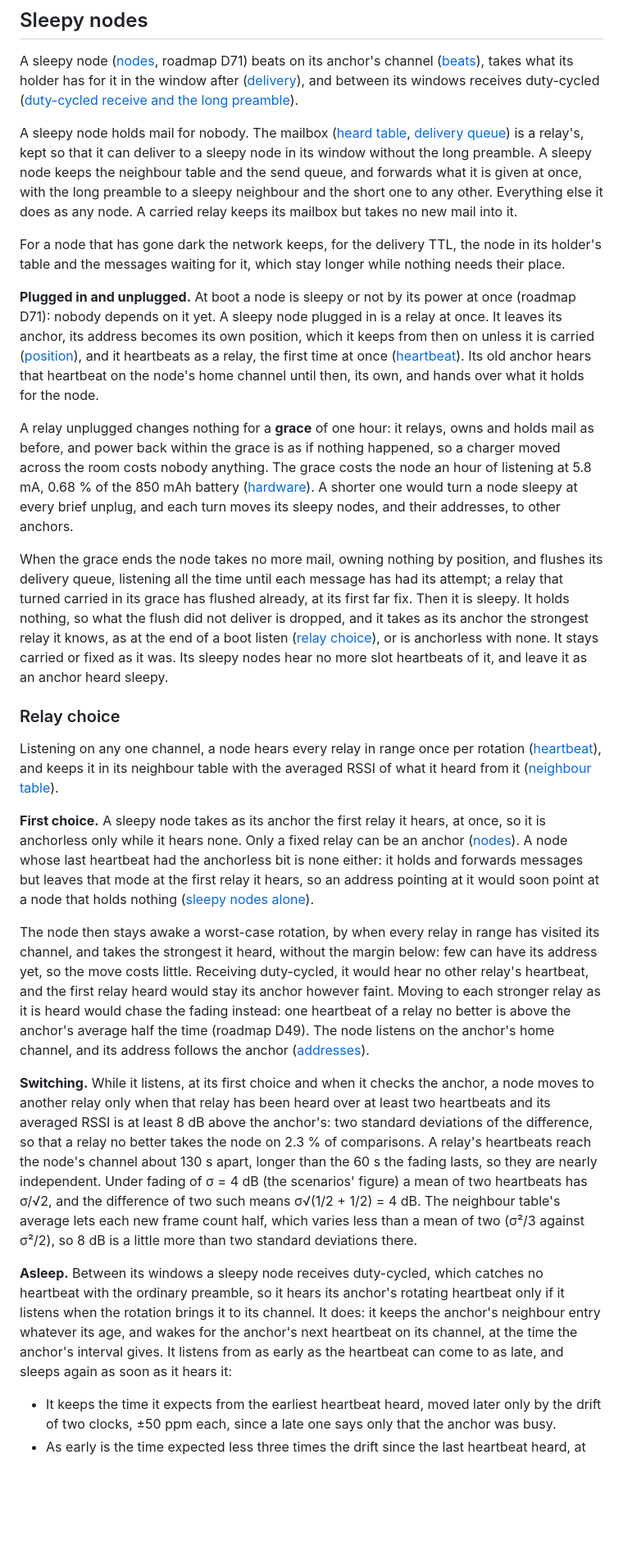
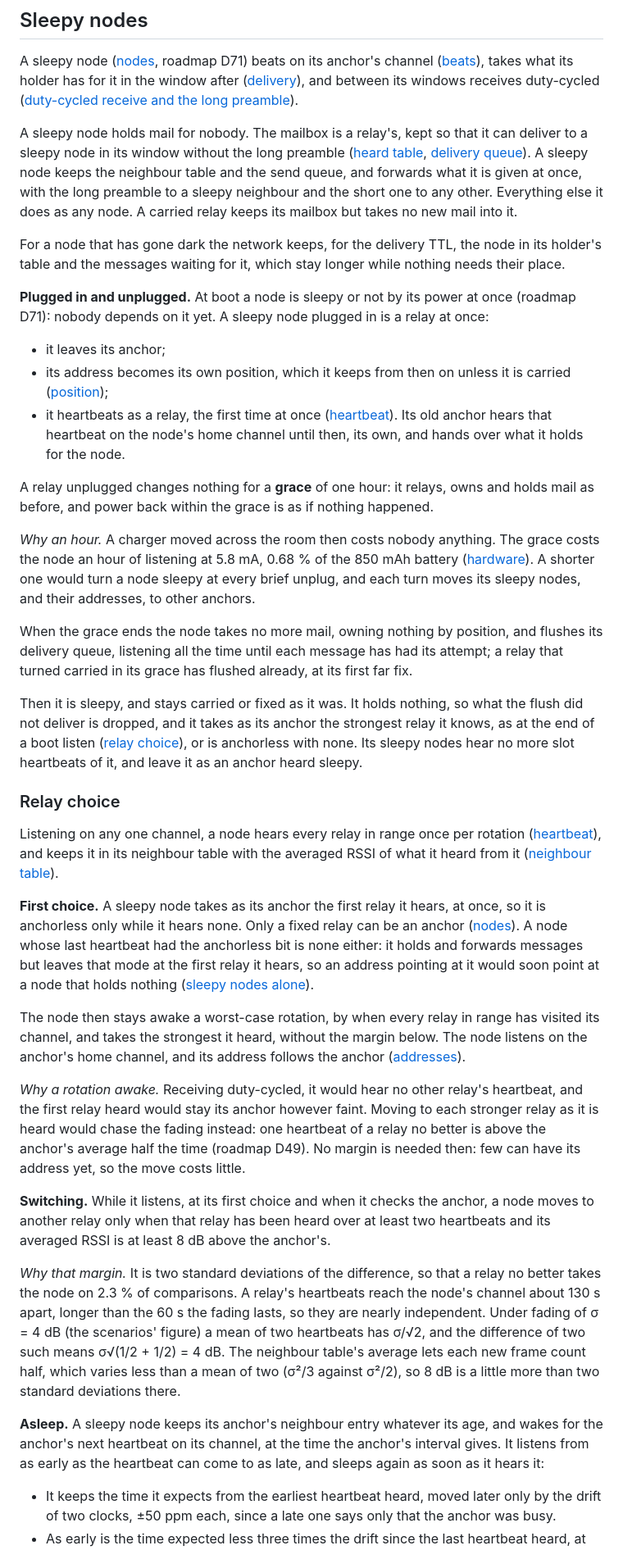
Before and after one commit to zond/bark, a Markdown page: docs/protocol.md, the part around one of its changes. Shown at 82% size. Drawn GitHub-style; blank space fills up the shorter version.

Commit message:
Spec: Sleepy nodes, from its opening to Heard table, in rule-first form
Co-Authored-By: Claude <noreply@anthropic.com>

```diff
--- a/docs/protocol.md
+++ b/docs/protocol.md
@@ -1579,46 +1579,50 @@ window after ([delivery](#delivery)), and between its windows receives
 duty-cycled
 ([duty-cycled receive and the long preamble](#duty-cycled-receive-and-the-long-preamble)).
 
-A sleepy node holds mail for nobody. The mailbox
-([heard table](#heard-table), [delivery queue](#delivery-queue)) is a
-relay's, kept so that it can deliver to a sleepy node in its window
-without the long preamble. A sleepy node keeps the neighbour table and
-the send queue, and forwards what it is given at once, with the long
-preamble to a sleepy neighbour and the short one to any other.
+A sleepy node holds mail for nobody. The mailbox is a relay's, kept so
+that it can deliver to a sleepy node in its window without the long
+preamble ([heard table](#heard-table),
+[delivery queue](#delivery-queue)). A sleepy node keeps the neighbour
+table and the send queue, and forwards what it is given at once, with
+the long preamble to a sleepy neighbour and the short one to any other.
 Everything else it does as any node. A carried relay keeps its mailbox
 but takes no new mail into it.
 
-For a node that has gone dark the network keeps, for the delivery TTL, the
-node in its holder's table and the messages waiting for it, which
+For a node that has gone dark the network keeps, for the delivery TTL,
+the node in its holder's table and the messages waiting for it, which
 stay longer while nothing needs their place.
 
 **Plugged in and unplugged.** At boot a node is sleepy or not by its
 power at once (roadmap D71): nobody depends on it yet. A sleepy node
-plugged in is a relay at once. It leaves its anchor, its address becomes
-its own position, which it keeps from then on unless it is carried
-([position](#position)), and it heartbeats as a relay, the first time at
-once ([heartbeat](#heartbeat)). Its old anchor hears that heartbeat on
-the node's home channel until then, its own, and hands over what it
-holds for the node.
+plugged in is a relay at once:
+
+- it leaves its anchor;
+- its address becomes its own position, which it keeps from then on
+  unless it is carried ([position](#position));
+- it heartbeats as a relay, the first time at once
+  ([heartbeat](#heartbeat)). Its old anchor hears that heartbeat on the
+  node's home channel until then, its own, and hands over what it holds
+  for the node.
 
 A relay unplugged changes nothing for a **grace** of one hour: it
 relays, owns and holds mail as before, and power back within the grace
-is as if nothing happened, so a charger moved across the room costs
-nobody anything. The grace costs the node an hour of listening at
-5.8 mA,
+is as if nothing happened.
+
+*Why an hour.* A charger moved across the room then costs nobody
+anything. The grace costs the node an hour of listening at 5.8 mA,
 0.68 % of the 850 mAh battery ([hardware](#hardware)). A shorter one
 would turn a node sleepy at every brief unplug, and each turn moves its
 sleepy nodes, and their addresses, to other anchors.
 
 When the grace ends the node takes no more mail, owning nothing by
-position, and flushes its
-delivery queue, listening all the time until
+position, and flushes its delivery queue, listening all the time until
 each message has had its attempt; a relay that turned carried in its
-grace has flushed already, at its first far fix. Then it is sleepy. It
-holds nothing, so what the flush did not deliver is dropped, and it
-takes as its anchor the strongest relay it knows, as at the end of a
-boot listen ([relay choice](#relay-choice)), or is anchorless with none.
-It stays carried or fixed as it was. Its sleepy
+grace has flushed already, at its first far fix.
+
+Then it is sleepy, and stays carried or fixed as it was. It holds
+nothing, so what the flush did not deliver is dropped, and it takes as
+its anchor the strongest relay it knows, as at the end of a boot listen
+([relay choice](#relay-choice)), or is anchorless with none. Its sleepy
 nodes hear no more slot heartbeats of it, and leave it as an anchor
 heard sleepy.
 
@@ -1638,20 +1642,23 @@ pointing at it would soon point at a node that holds nothing
 ([sleepy nodes alone](#sleepy-nodes-alone)).
 
 The node then stays awake a worst-case rotation, by when every relay in
-range has visited its
-channel, and takes the strongest it heard, without the margin below: few
-can have its address yet, so the move costs little. Receiving
-duty-cycled, it would hear no other relay's heartbeat, and the first
-relay heard would stay its anchor however faint. Moving to each stronger
-relay as it is heard would chase the fading instead: one heartbeat of a
-relay no better is above the anchor's average half the time (roadmap
-D49). The node listens on the anchor's home channel, and its address
-follows the anchor ([addresses](#addresses)).
+range has visited its channel, and takes the strongest it heard, without
+the margin below. The node listens on the anchor's home channel, and its
+address follows the anchor ([addresses](#addresses)).
+
+*Why a rotation awake.* Receiving duty-cycled, it would hear no other
+relay's heartbeat, and the first relay heard would stay its anchor
+however faint. Moving to each stronger relay as it is heard would chase
+the fading instead: one heartbeat of a relay no better is above the
+anchor's average half the time (roadmap D49). No margin is needed then:
+few can have its address yet, so the move costs little.
 
 **Switching.** While it listens, at its first choice and when it checks
 the anchor, a node moves to another relay only when that relay has been
 heard over at least two heartbeats and its averaged RSSI is at least
-8 dB above the anchor's: two standard deviations of the difference, so
+8 dB above the anchor's.
+
+*Why that margin.* It is two standard deviations of the difference, so
 that a relay no better takes the node on 2.3 % of comparisons. A relay's
 heartbeats reach the node's channel about 130 s apart, longer than the
 60 s the fading lasts, so they are nearly independent. Under fading of
@@ -1661,14 +1668,10 @@ table's average lets each new frame count half, which varies less than a
 mean of two (σ²/3 against σ²/2), so 8 dB is a little more than two
 standard deviations there.
 
-**Asleep.** Between its windows a sleepy node receives duty-cycled,
-which catches no heartbeat with the ordinary preamble, so it hears its
-anchor's rotating heartbeat only if it listens when the rotation brings
-it to its channel. It does: it keeps the anchor's neighbour entry
-whatever its age, and wakes for the anchor's next heartbeat on its
-channel, at the time the anchor's interval gives. It listens from as early
-as the heartbeat can
-come to as late, and sleeps again as soon as it hears it:
+**Asleep.** A sleepy node keeps its anchor's neighbour entry whatever
+its age, and wakes for the anchor's next heartbeat on its channel, at
+the time the anchor's interval gives. It listens from as early as the
+heartbeat can come to as late, and sleeps again as soon as it hears it:
 
 - It keeps the time it expects from the earliest heartbeat heard, moved
   later only by the drift of two clocks, ±50 ppm each, since a late one
```
Also changed, not shown: other parts of docs/protocol.md (+92 -70 lines).
